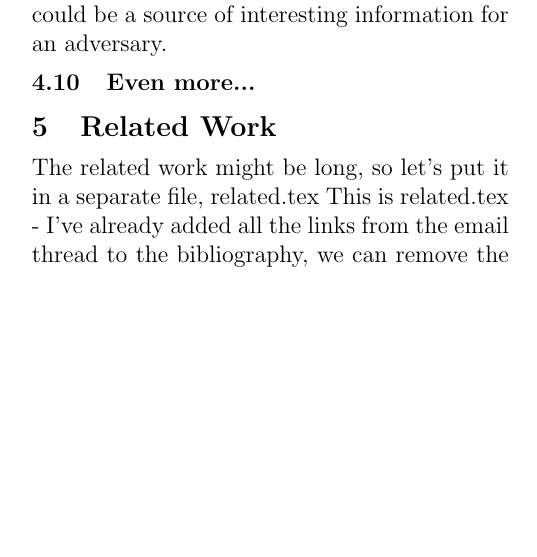
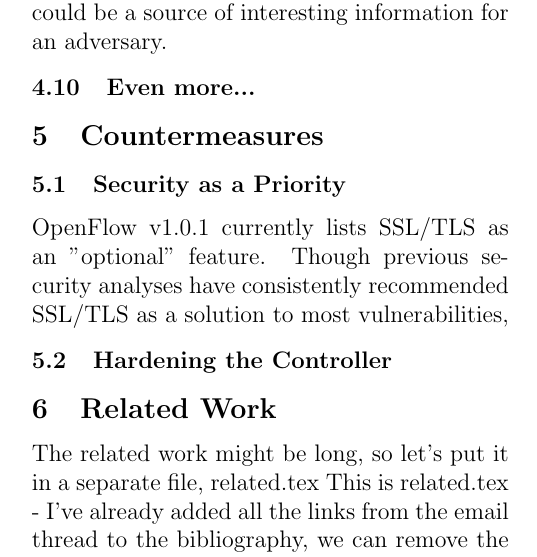
Before and after one commit to archang31/Fake-Switch-Project, a LaTeX paper (report/report.tex, which reads report/countermeasures.tex): part of one column of page 4 of 5, cut so that both start at the same text, the shorter picture padded with empty space. Compiled offline with pdfLaTeX.

Commit message:
added countermeasures section

```diff
--- /dev/null
+++ b/report/countermeasures.tex
@@ -0,0 +1,5 @@
+\subsection{Security as a Priority}
+
+OpenFlow v1.0.1 currently lists SSL/TLS as an "optional" feature. Though previous security analyses have consistently recommended SSL/TLS as a solution to most vulnerabilities,
+
+\subsection{Hardening the Controller}
--- a/report/report.tex
+++ b/report/report.tex
@@ -67,6 +67,10 @@ In section 2, we will.... In Section 3, etc. In Section 4, etc. Finally
 There's a file called attacks.tex for describing our various attacks; we could combine the results of the attacks we implemented here, or put them separately.
 \input{attacks}
 
+\section{Countermeasures}
+\label{countermeasures}
+\input{countermeasures}
+
 \section{Related Work}
 \label{related}
 The related work might be long, so let's put it in a separate file, related.tex
```
